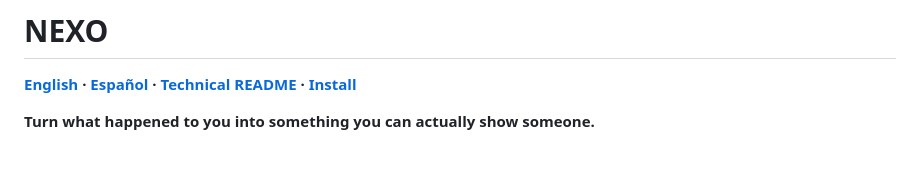
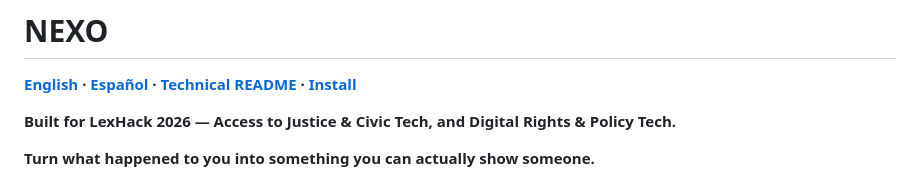
Before and after one commit to annatchijova/nexo, a Markdown page: README.md, the part around the change. Drawn GitHub-style; blank space fills up the shorter version.

Commit message:
docs: note LexHack track in README
Co-Authored-By: Claude Sonnet 5 <noreply@anthropic.com>

```diff
--- a/README.md
+++ b/README.md
@@ -5,6 +5,8 @@
 # NEXO
 
 **[English](README.md) · [Español](README_ES.md) · [Technical README](docs/TECHNICAL_README.md) · [Install](INSTALL.md)**
+
+**Built for LexHack 2026 — Access to Justice & Civic Tech, and Digital Rights & Policy Tech.**
 
 **Turn what happened to you into something you can actually show someone.**
 
```
Also changed, not shown: README_ES.md (+2 -0 lines).
